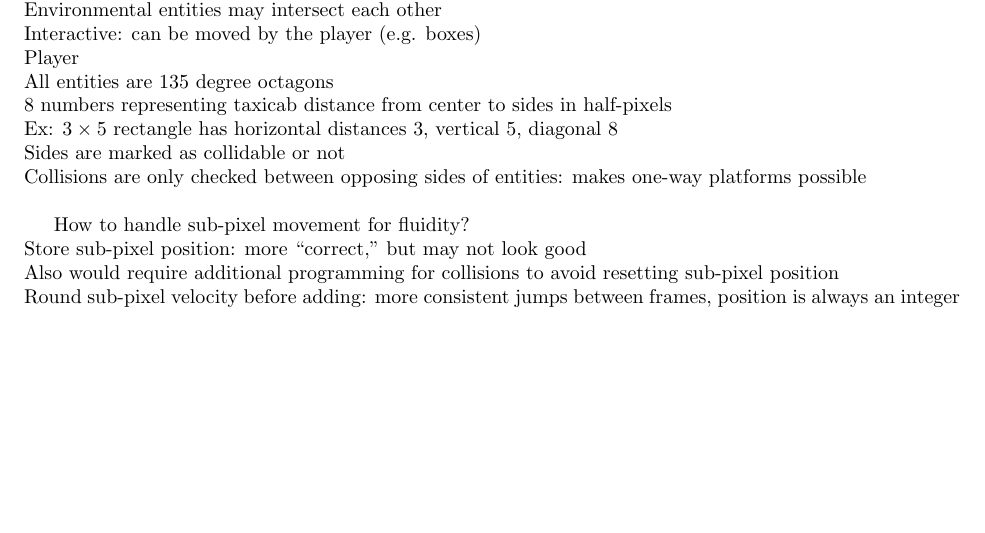
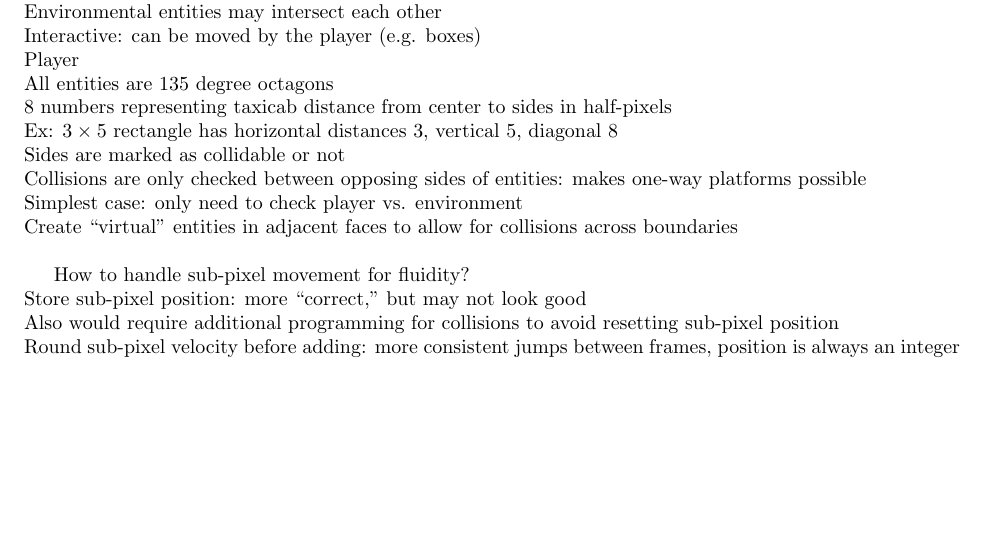
Before and after one commit to Mathtician/ideas, a LaTeX document (game/game.tex): part of page 3 of 3, cut so that both start at the same text. Compiled offline with pdfLaTeX.

Commit message:
Added to collisions in game

```diff
--- a/game/game.tex
+++ b/game/game.tex
@@ -182,6 +182,8 @@ Ex: $3 \times 5$ rectangle has horizontal distances 3, vertical 5, diagonal 8 \\
 Sides are marked as collidable or not \\
 Collisions are only checked between opposing sides of entities:
 makes one-way platforms possible \\
+Simplest case: only need to check player vs. environment \\
+Create ``virtual'' entities in adjacent faces to allow for collisions across boundaries \\
 
 How to handle sub-pixel movement for fluidity? \\
 Store sub-pixel position: more ``correct,'' but may not look good \\
```
Also changed, not shown: game/game.pdf.
